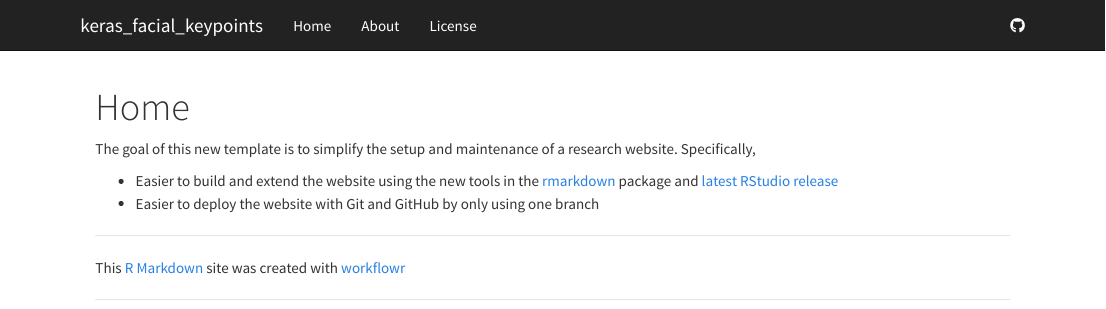
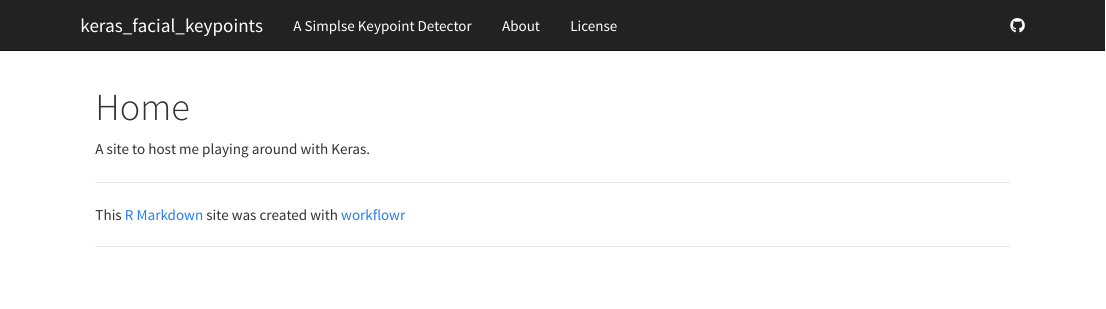
Before and after one commit to MilesMcBain/keras_facial_keypoints, an R Markdown document (analysis/index.Rmd): the page in a window 1100 px wide, from its top. Rendered offline with R 4.5, knitr and Pandoc, with nearby package versions.

Commit message:
wflow_commit(all = TRUE)

```diff
--- a/analysis/_site.yml
+++ b/analysis/_site.yml
@@ -5,8 +5,8 @@ exclude: ["include"]
 navbar:
   title: keras_facial_keypoints
   left:
-    - text: "Home"
-      href: index.html
+    - text: "A Simplse Keypoint Detector"
+      href: baseline_model.html
     - text: "About"
       href: about.html
     - text: "License"
--- a/analysis/index.Rmd
+++ b/analysis/index.Rmd
@@ -5,11 +5,4 @@ output:
     toc: false
 ---
 
-The goal of this new template is to simplify the setup and maintenance of a research website.
-Specifically,
-
-*  Easier to build and extend the website using the new tools in the [rmarkdown][] package and [latest RStudio release][rstudio]
-*  Easier to deploy the website with Git and GitHub by only using one branch
-
-[rmarkdown]: http://rmarkdown.rstudio.com/rmarkdown_websites.htm
-[rstudio]: https://www.rstudio.com/products/rstudio/download/preview/
+A site to host me playing around with Keras.
```
Also changed, not shown: analysis/about.Rmd (+1 -1 lines).
